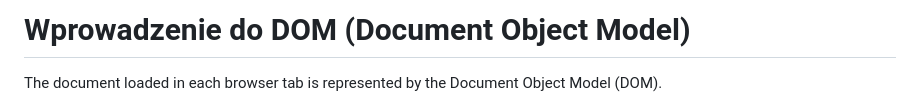
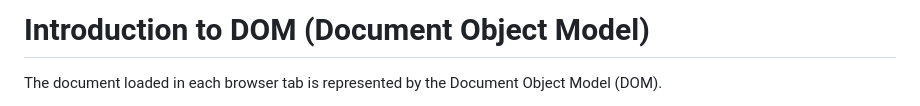
Before and after one commit to Vkiselev1984/JavaScript, a Markdown page: DOM/Readme.md, the part around the change. GitHub-like rendering.

```diff
--- a/DOM/Readme.md
+++ b/DOM/Readme.md
@@ -1,4 +1,4 @@
-# Wprowadzenie do DOM (Document Object Model)
+# Introduction to DOM (Document Object Model)
 
 The document loaded in each browser tab is represented by the Document Object Model (DOM).
 
```
Also changed, not shown: CollectionsIteratorsModules/HomeWork.md (added, +140 -0 lines), CollectionsIteratorsModules/TaskFromLesson.md (added, +376 -0 lines).
